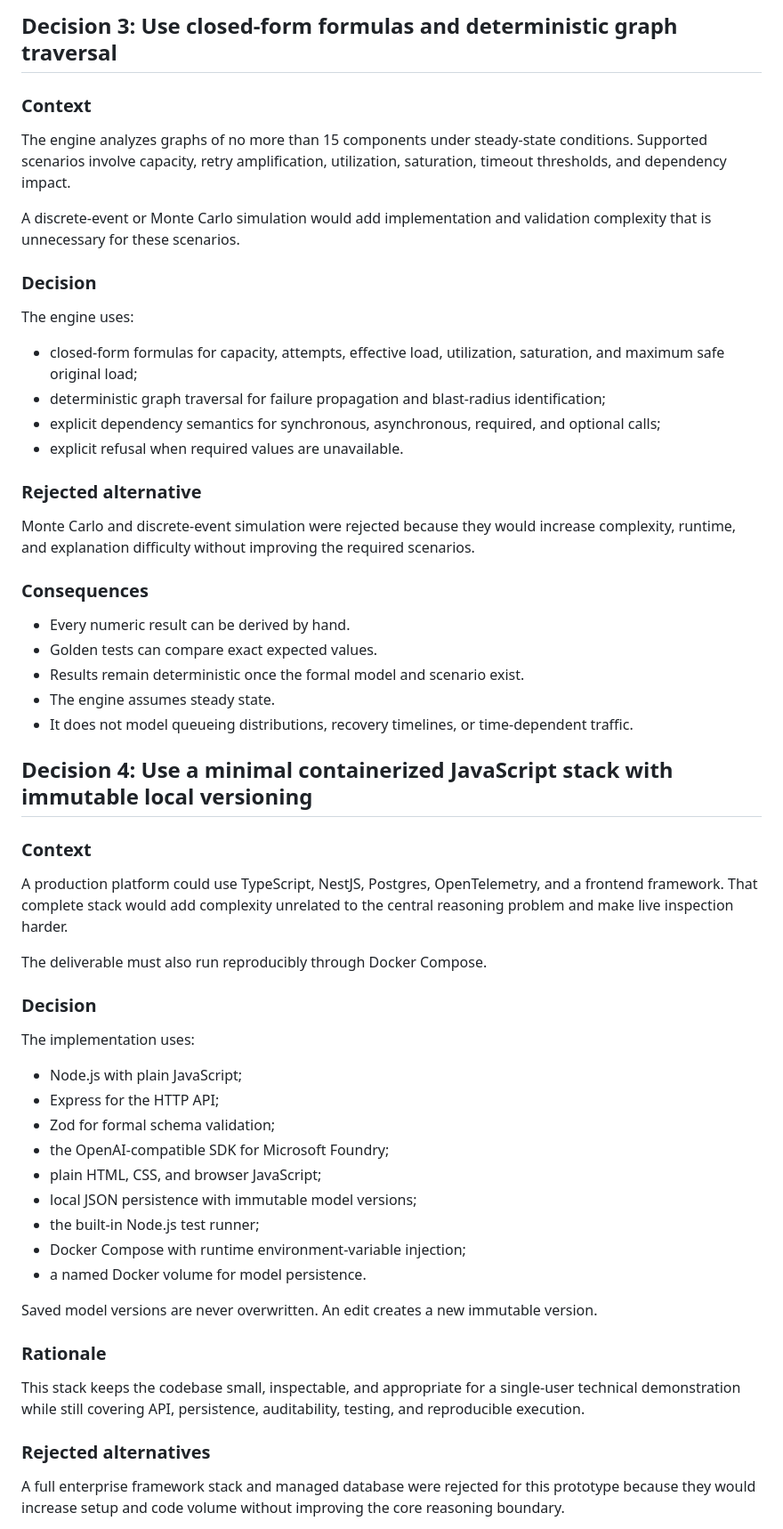
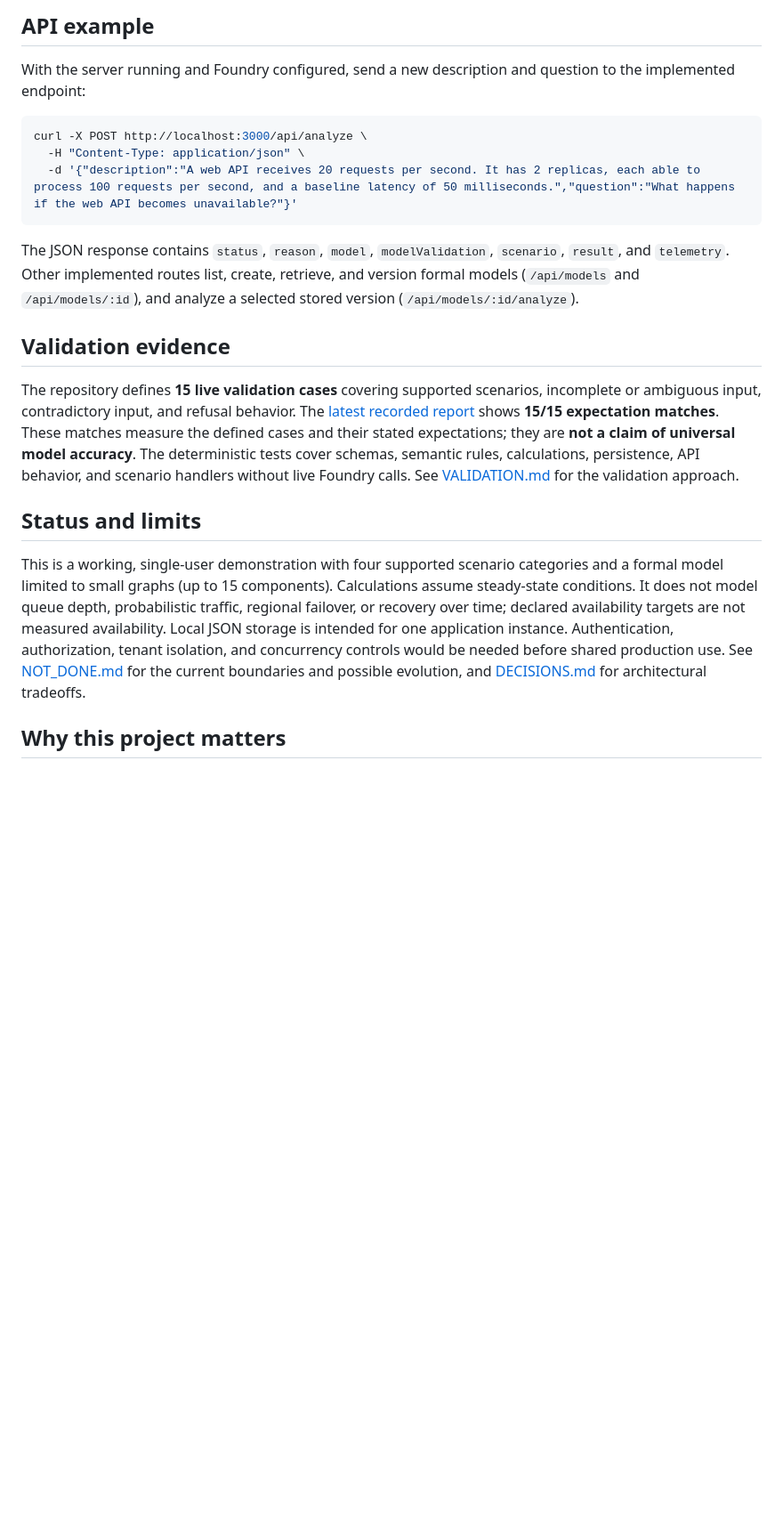
Before and after one commit to miguelrafa/architecture-reasoning-engine, a Markdown page: README.md, the part around one of its changes. Shown at 89% size. Drawn GitHub-style; blank space fills up the shorter version.

````diff
--- a/README.md
+++ b/README.md
@@ -107,78 +105,23 @@ would not be reliably reproducible or independently testable.
 
-## Decision 3: Use closed-form formulas and deterministic graph traversal
+## API example
 
-### Context
+With the server running and Foundry configured, send a new description and question to the implemented endpoint:
 
-The engine analyzes graphs of no more than 15 components under steady-state
-conditions. Supported scenarios involve capacity, retry amplification,
-utilization, saturation, timeout thresholds, and dependency impact.
+```bash
+curl -X POST http://localhost:3000/api/analyze \
+  -H "Content-Type: application/json" \
+  -d '{"description":"A web API receives 20 requests per second. It has 2 replicas, each able to process 100 requests per second, and a baseline latency of 50 milliseconds.","question":"What happens if the web API becomes unavailable?"}'
+```
 
-A discrete-event or Monte Carlo simulation would add implementation and
-validation complexity that is unnecessary for these scenarios.
+The JSON response contains `status`, `reason`, `model`, `modelValidation`, `scenario`, `result`, and `telemetry`. Other implemented routes list, create, retrieve, and version formal models (`/api/models` and `/api/models/:id`), and analyze a selected stored version (`/api/models/:id/analyze`).
 
-### Decision
+## Validation evidence
 
-The engine uses:
+The repository defines **15 live validation cases** covering supported scenarios, incomplete or ambiguous input, contradictory input, and refusal behavior. The [latest recorded report](validation/latest-report.json) shows **15/15 expectation matches**. These matches measure the defined cases and their stated expectations; they are **not a claim of universal model accuracy**. The deterministic tests cover schemas, semantic rules, calculations, persistence, API behavior, and scenario handlers without live Foundry calls. See [VALIDATION.md](VALIDATION.md) for the validation approach.
 
-- closed-form formulas for capacity, attempts, effective load, utilization,
-  saturation, and maximum safe original load;
-- deterministic graph traversal for failure propagation and blast-radius
-  identification;
-- explicit dependency semantics for synchronous, asynchronous, required,
-  and optional calls;
-- explicit refusal when required values are unavailable.
+## Status and limits
 
-### Rejected alternative
+This is a working, single-user demonstration with four supported scenario categories and a formal model limited to small graphs (up to 15 components). Calculations assume steady-state conditions. It does not model queue depth, probabilistic traffic, regional failover, or recovery over time; declared availability targets are not measured availability. Local JSON storage is intended for one application instance. Authentication, authorization, tenant isolation, and concurrency controls would be needed before shared production use. See [NOT_DONE.md](NOT_DONE.md) for the current boundaries and possible evolution, and [DECISIONS.md](DECISIONS.md) for architectural tradeoffs.
 
-Monte Carlo and discrete-event simulation were rejected because they would
-increase complexity, runtime, and explanation difficulty without improving
-the required scenarios.
+## Why this project matters
 
-### Consequences
-
-- Every numeric result can be derived by hand.
-- Golden tests can compare exact expected values.
-- Results remain deterministic once the formal model and scenario exist.
-- The engine assumes steady state.
-- It does not model queueing distributions, recovery timelines, or
-  time-dependent traffic.
-
-## Decision 4: Use a minimal containerized JavaScript stack with immutable local versioning
-
-### Context
-
-A production platform could use TypeScript, NestJS, Postgres, OpenTelemetry,
-and a frontend framework. That complete stack would add complexity unrelated
-to the central reasoning problem and make live inspection harder.
-
-The deliverable must also run reproducibly through Docker Compose.
-
-### Decision
-
-The implementation uses:
-
-- Node.js with plain JavaScript;
-- Express for the HTTP API;
-- Zod for formal schema validation;
-- the OpenAI-compatible SDK for Microsoft Foundry;
-- plain HTML, CSS, and browser JavaScript;
-- local JSON persistence with immutable model versions;
-- the built-in Node.js test runner;
-- Docker Compose with runtime environment-variable injection;
-- a named Docker volume for model persistence.
-
-Saved model versions are never overwritten. An edit creates a new immutable
-version.
-
-### Rationale
-
-This stack keeps the codebase small, inspectable, and appropriate for a
-single-user technical demonstration while still covering API, persistence,
-auditability, testing, and reproducible execution.
-
-### Rejected alternatives
-
-A full enterprise framework stack and managed database were rejected for this
-prototype because they would increase setup and code volume without improving
-the core reasoning boundary.
-
````
Also changed, not shown: other parts of README.md (+71 -108 lines).
